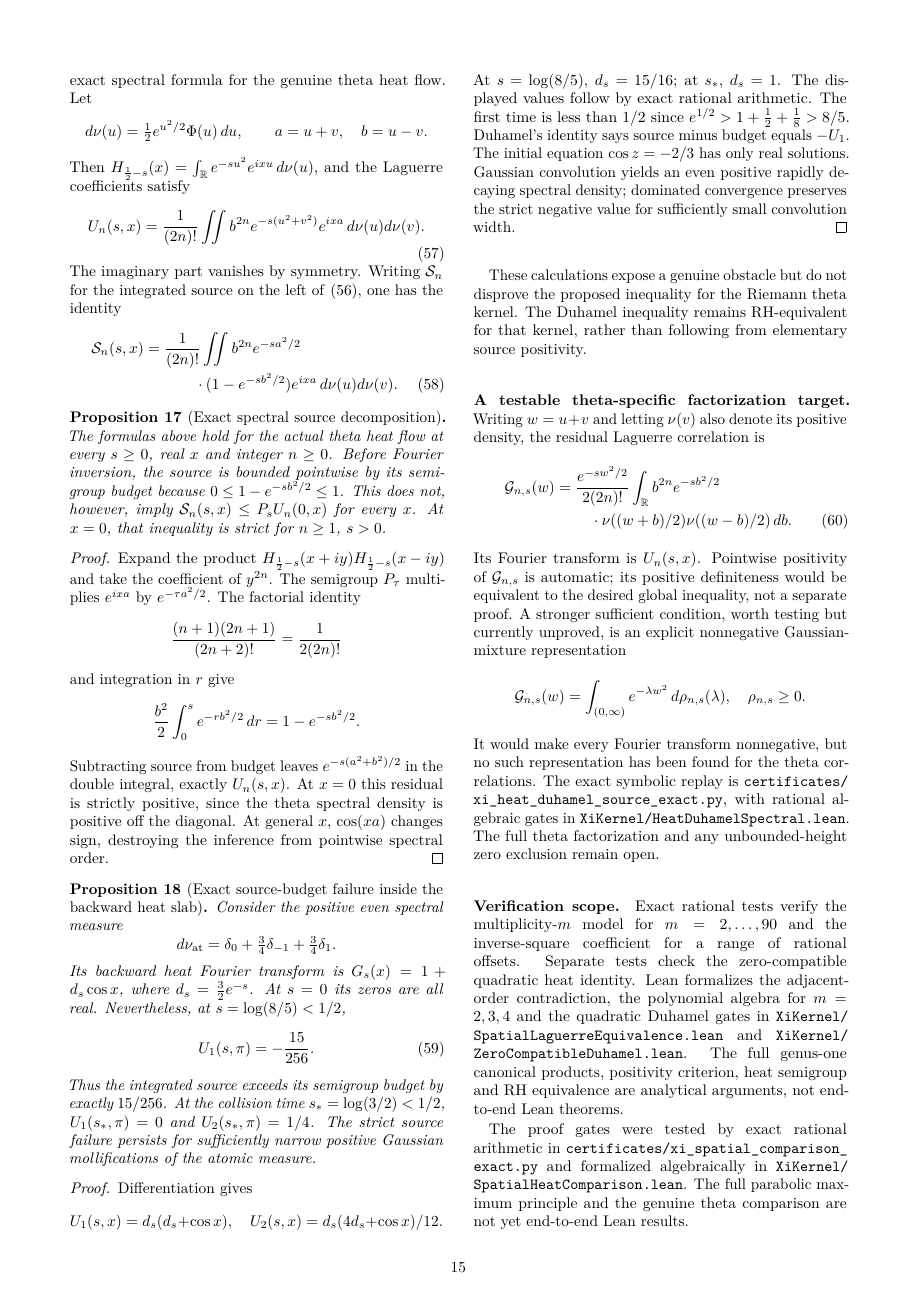
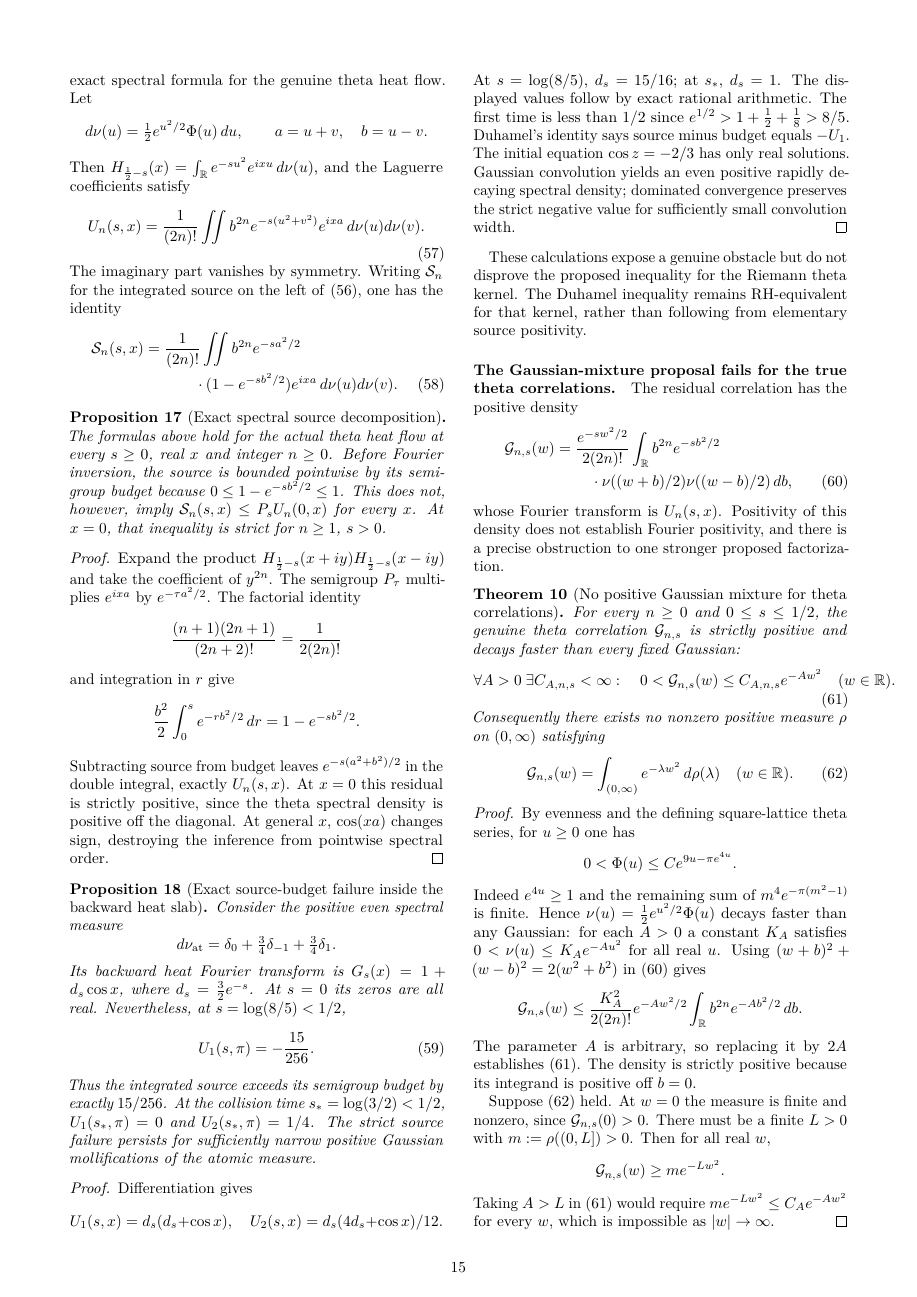
Before and after one commit to tonynewton79-web/RiemannHypothesis, a LaTeX paper (paper/main.tex, which reads paper/spatial_heat_comparison.tex): page 15 of 25 before the commit and page 15 of 26 after it. Compiled offline with pdfLaTeX.

Commit message:
Prove actual theta correlations decay super-Gaussianly and exclude every positive centered-Gaussian mixture; refine missing Fourier-positive factorization target

```diff
--- a/paper/spatial_heat_comparison.tex
+++ b/paper/spatial_heat_comparison.tex
@@ -518,38 +518,100 @@ RH-equivalent for that kernel, rather
 than following from elementary source
 positivity.
 
-\paragraph{A testable theta-specific
-factorization target.}
-Writing $w=u+v$ and letting
-$\nu(v)$ also denote its positive density,
-the residual Laguerre correlation is
+\paragraph{The Gaussian-mixture proposal fails
+for the true theta correlations.}
+The residual correlation has the positive density
 \begin{align}
 \mathcal G_{n,s}(w)
 ={}&\frac{e^{-sw^2/2}}{2(2n)!}
 \int_{\mathbb R}b^{2n}e^{-sb^2/2}\nonumber\\
-&\quad\cdot\nu((w+b)/2)\nu((w-b)/2)\,db.
+&\quad\cdot\nu((w+b)/2)\nu((w-b)/2)\,db,
 \label{eq:duhamelcorrelation}
 \end{align}
-Its Fourier transform is $U_n(s,x)$.
-Pointwise positivity of $\mathcal G_{n,s}$
-is automatic; its positive definiteness
-would be equivalent to the desired
-global inequality, not a separate proof.
-A stronger sufficient condition, worth
-testing but currently unproved, is an
-explicit nonnegative Gaussian-mixture
-representation
+whose Fourier transform is $U_n(s,x)$.
+Positivity of this density does not
+establish Fourier positivity, and
+there is a precise obstruction to
+one stronger proposed factorization.
+
+\begin{theorem}[No positive Gaussian mixture
+for theta correlations]
+\label{thm:nogaussianmixture}
+For every $n\ge0$ and
+$0\le s\le1/2$, the genuine theta
+correlation $\mathcal G_{n,s}$ is
+strictly positive and decays faster
+than every fixed Gaussian:
+\begin{equation}
+\forall A>0\ \exists C_{A,n,s}<\infty:
+\quad
+0<\mathcal G_{n,s}(w)
+\le C_{A,n,s}e^{-Aw^2}
+\quad(w\in\mathbb R).
+\label{eq:supergaussiancorrelation}
+\end{equation}
+Consequently there exists no
+nonzero positive measure $\rho$
+on $(0,\infty)$ satisfying
+\begin{equation}
+\mathcal G_{n,s}(w)=
+\int_{(0,\infty)}e^{-\lambda w^2}
+\,d\rho(\lambda)
+\quad(w\in\mathbb R).
+\label{eq:impossiblemixture}
+\end{equation}
+\end{theorem}
+\begin{proof}
+By evenness and the defining
+square-lattice theta series, for
+$u\ge0$ one has
+\[
+0<\Phi(u)\le
+C e^{9u-\pi e^{4u}}.
+\]
+Indeed $e^{4u}\ge1$ and the
+remaining sum of
+$m^4e^{-\pi(m^2-1)}$
+is finite. Hence
+$\nu(u)=\frac12e^{u^2/2}\Phi(u)$
+decays faster than any Gaussian:
+for each $A>0$ a constant $K_A$
+satisfies
+$0<\nu(u)\le K_Ae^{-Au^2}$
+for all real $u$.
+Using $(w+b)^2+(w-b)^2
+=2(w^2+b^2)$ in
+\eqref{eq:duhamelcorrelation} gives
 \[
 \mathcal G_{n,s}(w)
-=\int_{(0,\infty)}e^{-\lambda w^2}
-\,d\rho_{n,s}(\lambda),\quad \rho_{n,s}\ge0.
+\le\frac{K_A^2}{2(2n)!}
+e^{-Aw^2/2}
+\int_{\mathbb R}
+b^{2n}e^{-Ab^2/2}\,db.
 \]
-It would make every Fourier transform
-nonnegative, but no such representation
-has been found for the theta correlations.
-The exact symbolic replay is
-\path{certificates/xi_heat_duhamel_source_exact.py},
-with rational algebraic gates in
-\path{XiKernel/HeatDuhamelSpectral.lean}.
-The full theta factorization and any
-unbounded-height zero exclusion remain open.
+The parameter $A$ is arbitrary,
+so replacing it by $2A$
+establishes \eqref{eq:supergaussiancorrelation}.
+The density is strictly positive
+because its integrand is positive
+off $b=0$.
+
+Suppose \eqref{eq:impossiblemixture}
+held. At $w=0$ the measure is
+finite and nonzero, since
+$\mathcal G_{n,s}(0)>0$.
+There must be a finite $L>0$
+with $m:=\rho((0,L])>0$.
+Then for all real $w$,
+\[
+\mathcal G_{n,s}(w)
+\ge m e^{-Lw^2}.
+\]
+Taking $A>L$ in
+\eqref{eq:supergaussiancorrelation}
+would require
+$m e^{-Lw^2}\le
+C_Ae^{-Aw^2}$ for every $w$,
+which is impossible as
+$|w|\to\infty$.
+\end{proof}
```
Also changed, not shown: paper/spatial_heat_comparison.tex (29 more changed lines).
